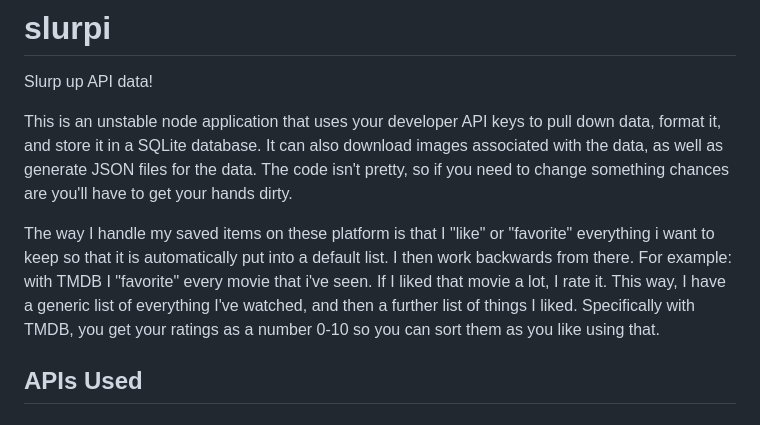
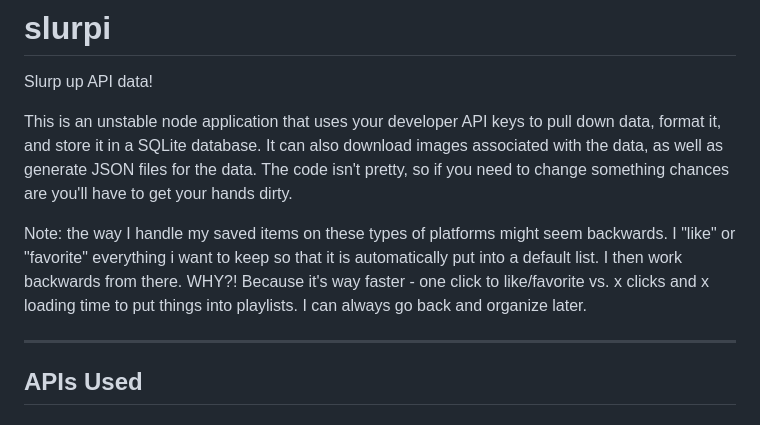
Before and after one commit to joshdplo/slurpi, a Markdown page: README.md, the part around one of its changes. GitHub-like rendering.

Commit message:
readme formatting

```diff
--- a/README.md
+++ b/README.md
@@ -4,7 +4,9 @@ Slurp up API data!
 
 This is an unstable node application that uses your developer API keys to pull down data, format it, and store it in a SQLite database. It can also download images associated with the data, as well as generate JSON files for the data. The code isn't pretty, so if you need to change something chances are you'll have to get your hands dirty.
 
-The way I handle my saved items on these platform is that I "like" or "favorite" everything i want to keep so that it is automatically put into a default list. I then work backwards from there. For example: with TMDB I "favorite" every movie that i've seen. If I liked that movie a lot, I rate it. This way, I have a generic list of everything I've watched, and then a further list of things I liked. Specifically with TMDB, you get your ratings as a number 0-10 so you can sort them as you like using that.
+Note: the way I handle my saved items on these types of platforms might seem backwards. I "like" or "favorite" everything i want to keep so that it is automatically put into a default list. I then work backwards from there. WHY?! Because it's way faster - one click to like/favorite vs. x clicks and x loading time to put things into playlists. I can always go back and organize later.
+
+-----------
 
 ## APIs Used
 
```
Also changed, not shown: other parts of README.md (+4 -0 lines).
